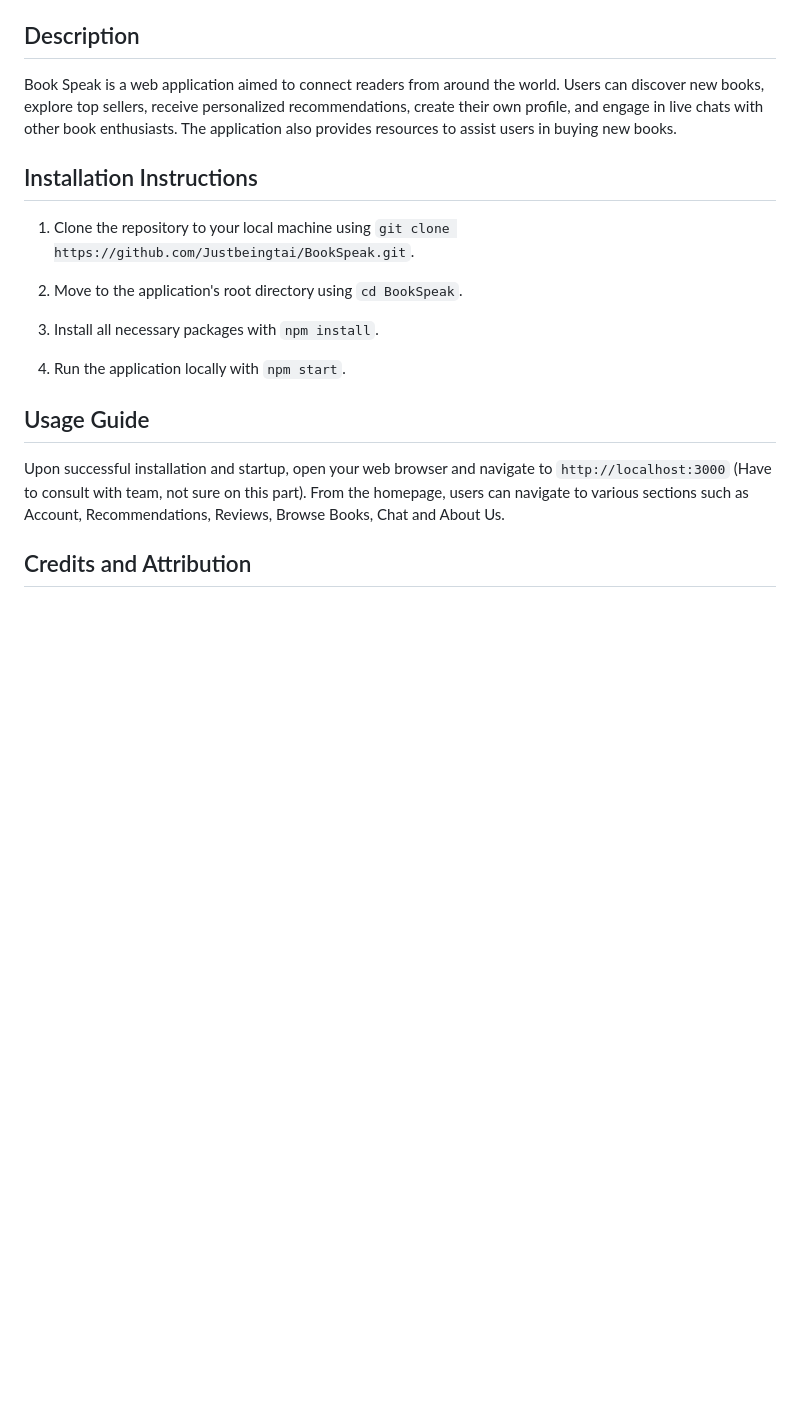
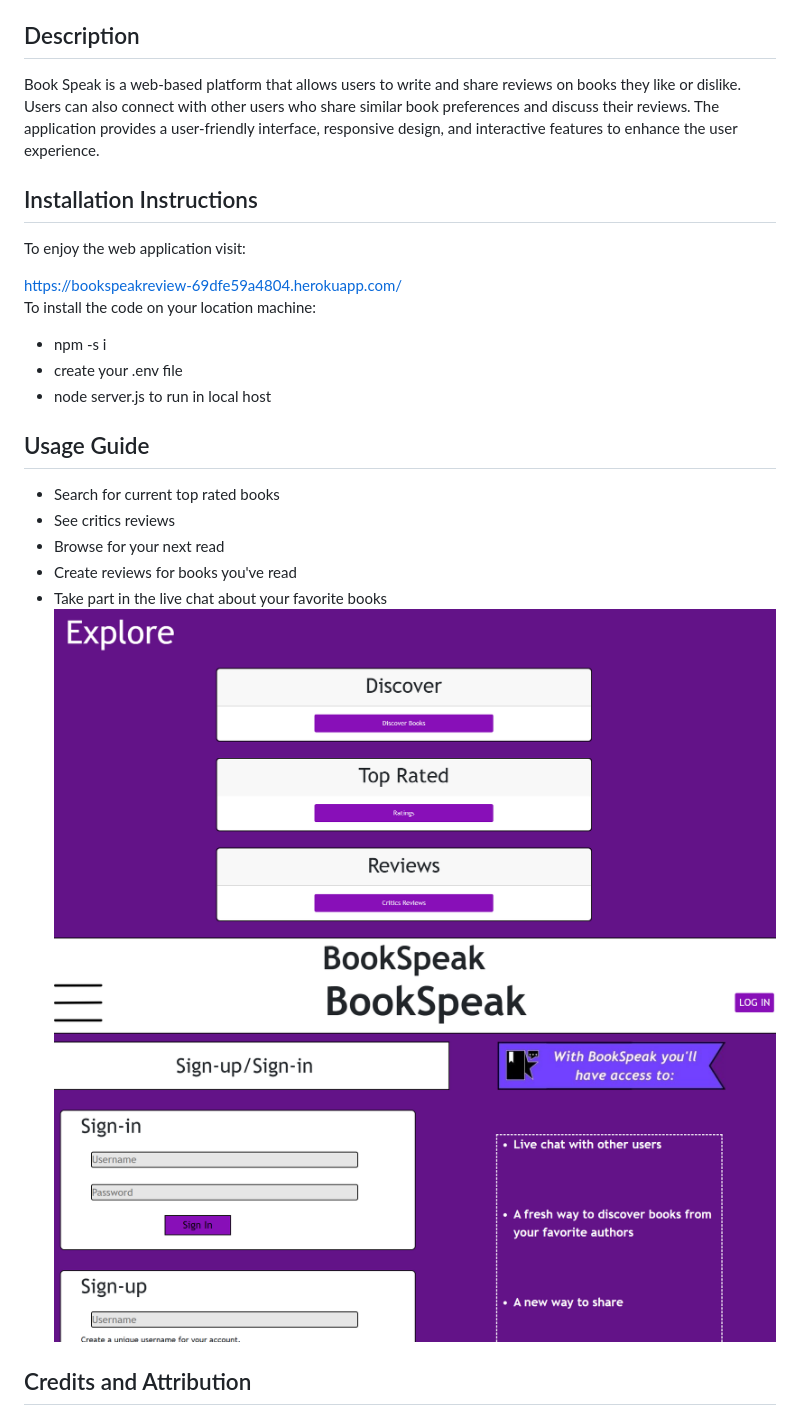
Before and after one commit to Justbeingtai/BookSpeak, a Markdown page: README.md, the part around the change printed below. GitHub-like rendering; pictures changed too: public/images/Screenshot 2023-07-09 004750.png (added), public/images/Screenshot 2023-07-09 004923.png (added); blank space fills up the shorter version.

```diff
--- a/README.md
+++ b/README.md
@@ -2,21 +3,28 @@
 
 ## Description
 
-Book Speak is a web application aimed to connect readers from around the world. Users can discover new books, explore top sellers, receive personalized recommendations, create their own profile, and engage in live chats with other book enthusiasts. The application also provides resources to assist users in buying new books.
+Book Speak is a web-based platform that allows users to write and share reviews on books they like or dislike. Users can also connect with other users who share similar book preferences and discuss their reviews. The application provides a user-friendly interface, responsive design, and interactive features to enhance the user experience.
 
 ## Installation Instructions
 
-1. Clone the repository to your local machine using `git clone https://github.com/Justbeingtai/BookSpeak.git`.
+To enjoy the web application visit: <br>
 
-2. Move to the application's root directory using `cd BookSpeak`.
-
-3. Install all necessary packages with `npm install`.
-
-4. Run the application locally with `npm start`.
+https://bookspeakreview-69dfe59a4804.herokuapp.com/
+<br>
+To install the code on your location machine:
+* npm -s i
+* create your .env file
+* node server.js to run in local host
 
 ## Usage Guide
 
-Upon successful installation and startup, open your web browser and navigate to `http://localhost:3000` (Have to consult with team, not sure on this part). From the homepage, users can navigate to various sections such as Account, Recommendations, Reviews, Browse Books, Chat and About Us.
+* Search for current top rated books
+* See critics reviews
+* Browse for your next read
+* Create reviews for books you've read
+* Take part in the live chat about your favorite books
+![alt text](public/images/Screenshot%202023-07-09%20004750.png)
+![alt text](public/images/Screenshot%202023-07-09%20004923.png)
 
 ## Credits and Attribution
 
```
Also changed, not shown: other parts of README.md (+20 -4 lines), 5 other files.
